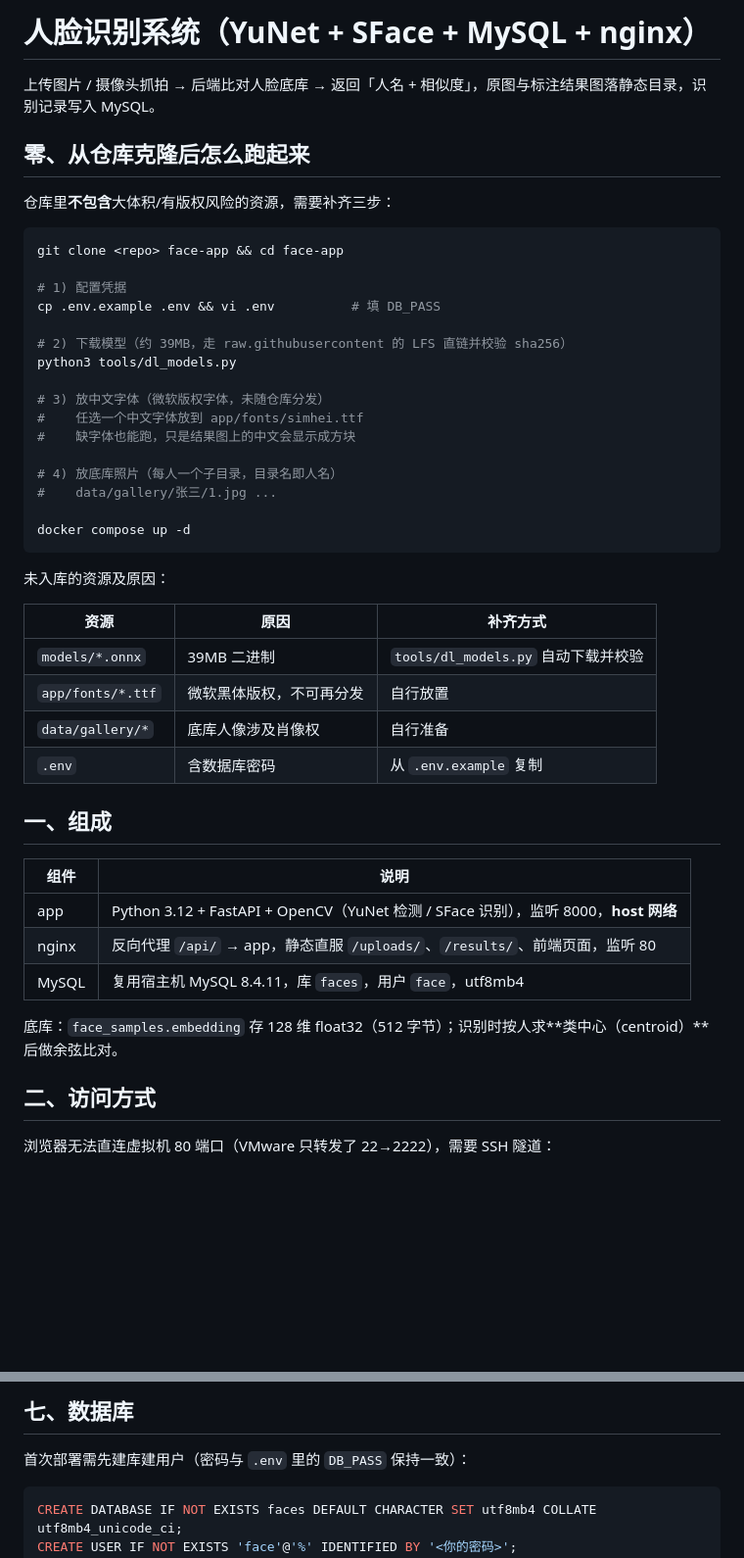
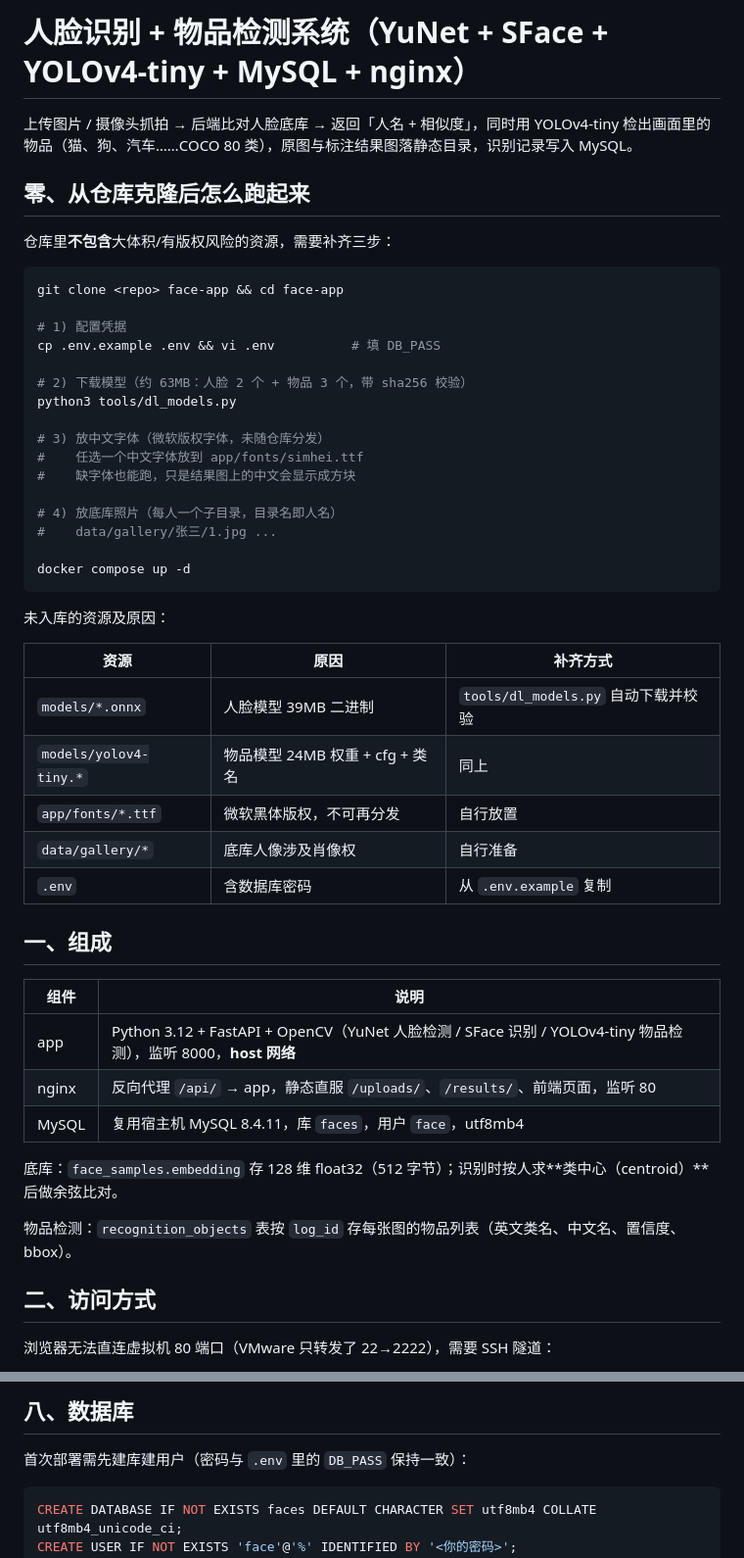
Before and after one commit to chen20250409/star-face-recognition, a Markdown page: README.md, 2 parts joined by grey strips. Shown at 98% size. Drawn GitHub-style; blank space fills up the shorter version.

```diff
--- a/README.md
+++ b/README.md
@@ -1,6 +1,6 @@
-# 人脸识别系统（YuNet + SFace + MySQL + nginx）
+# 人脸识别 + 物品检测系统（YuNet + SFace + YOLOv4-tiny + MySQL + nginx）
 
-上传图片 / 摄像头抓拍 → 后端比对人脸底库 → 返回「人名 + 相似度」，原图与标注结果图落静态目录，识别记录写入 MySQL。
+上传图片 / 摄像头抓拍 → 后端比对人脸底库 → 返回「人名 + 相似度」，同时用 YOLOv4-tiny 检出画面里的物品（猫、狗、汽车……COCO 80 类），原图与标注结果图落静态目录，识别记录写入 MySQL。
 
 ## 零、从仓库克隆后怎么跑起来
 
@@ -12,7 +12,7 @@ git clone <repo> face-app && cd face-app
 # 1) 配置凭据
 cp .env.example .env && vi .env          # 填 DB_PASS
 
-# 2) 下载模型（约 39MB，走 raw.githubusercontent 的 LFS 直链并校验 sha256）
+# 2) 下载模型（约 63MB：人脸 2 个 + 物品 3 个，带 sha256 校验）
 python3 tools/dl_models.py
 
 # 3) 放中文字体（微软版权字体，未随仓库分发）
@@ -29,7 +29,8 @@ docker compose up -d
 
 | 资源 | 原因 | 补齐方式 |
 |---|---|---|
-| `models/*.onnx` | 39MB 二进制 | `tools/dl_models.py` 自动下载并校验 |
+| `models/*.onnx` | 人脸模型 39MB 二进制 | `tools/dl_models.py` 自动下载并校验 |
+| `models/yolov4-tiny.*` | 物品模型 24MB 权重 + cfg + 类名 | 同上 |
 | `app/fonts/*.ttf` | 微软黑体版权，不可再分发 | 自行放置 |
 | `data/gallery/*` | 底库人像涉及肖像权 | 自行准备 |
 | `.env` | 含数据库密码 | 从 `.env.example` 复制 |
@@ -38,11 +39,13 @@ docker compose up -d
 
 | 组件 | 说明 |
 |---|---|
-| app | Python 3.12 + FastAPI + OpenCV（YuNet 检测 / SFace 识别），监听 8000，**host 网络** |
+| app | Python 3.12 + FastAPI + OpenCV（YuNet 人脸检测 / SFace 识别 / YOLOv4-tiny 物品检测），监听 8000，**host 网络** |
 | nginx | 反向代理 `/api/` → app，静态直服 `/uploads/`、`/results/`、前端页面，监听 80 |
 | MySQL | 复用宿主机 MySQL 8.4.11，库 `faces`，用户 `face`，utf8mb4 |
 
 底库：`face_samples.embedding` 存 128 维 float32（512 字节）；识别时按人求**类中心（centroid）**后做余弦比对。
+
+物品检测：`recognition_objects` 表按 `log_id` 存每张图的物品列表（英文类名、中文名、置信度、bbox）。
 
 ## 二、访问方式
 
@@ -133,5 +190,5 @@ sudo docker stats --no-stream                                 # 资源占用
 
-## 七、数据库
+## 八、数据库
 
 首次部署需先建库建用户（密码与 `.env` 里的 `DB_PASS` 保持一致）：
 
```
Also changed, not shown: other parts of README.md (+61 -6 lines).
